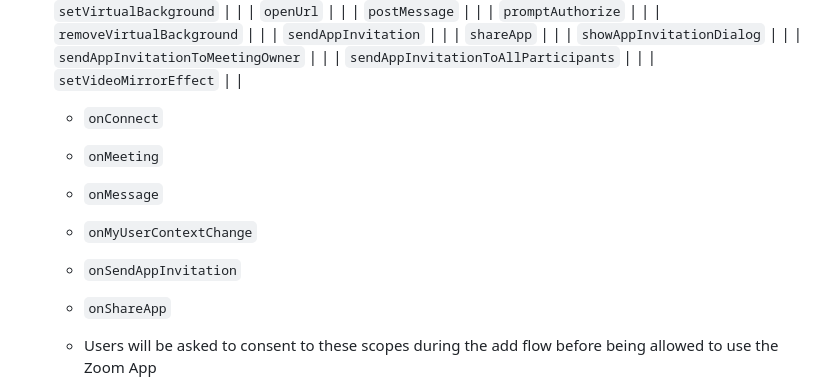
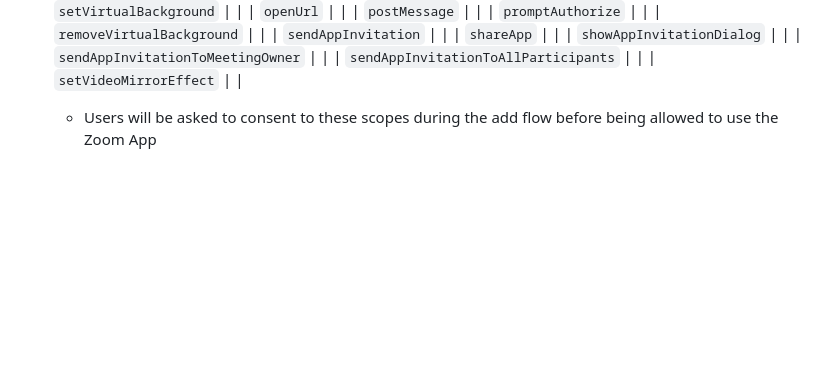
Before and after one commit to just-zoomit/AI-Zoom-APP, a Markdown page: README.md, the part around the change. Drawn GitHub-style; blank space fills up the shorter version.

```diff
--- a/README.md
+++ b/README.md
@@ -103,15 +103,6 @@ Follow these instructions for the "Development" section
    | `sendAppInvitationToMeetingOwner`   |  |
    | `sendAppInvitationToAllParticipants`   |  |
    | `setVideoMirrorEffect`  |  |
-
-
-
-    - `onConnect`
-    - `onMeeting`
-    - `onMessage`
-    - `onMyUserContextChange`
-    - `onSendAppInvitation`
-    - `onShareApp`
 
 
   - Users will be asked to consent to these scopes during the add flow before being allowed to use the Zoom App
```
